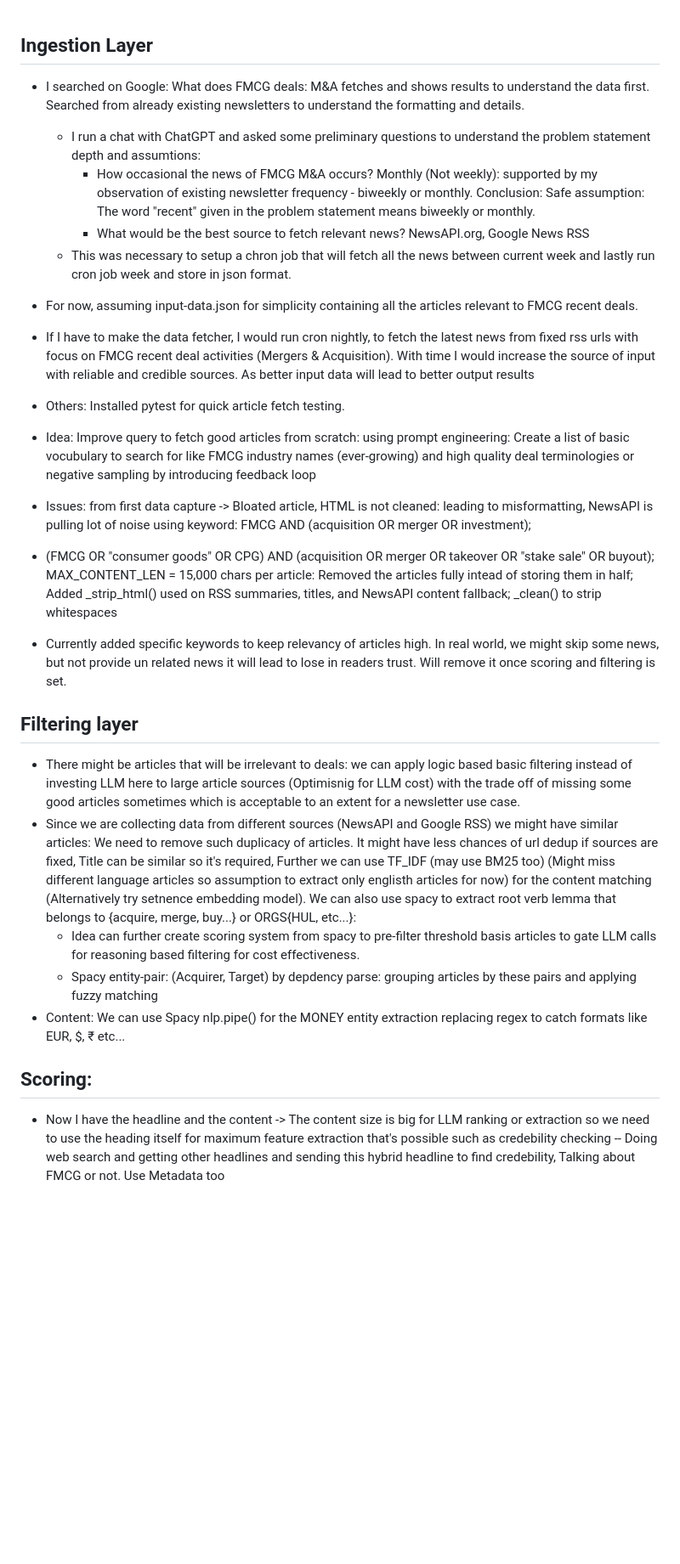
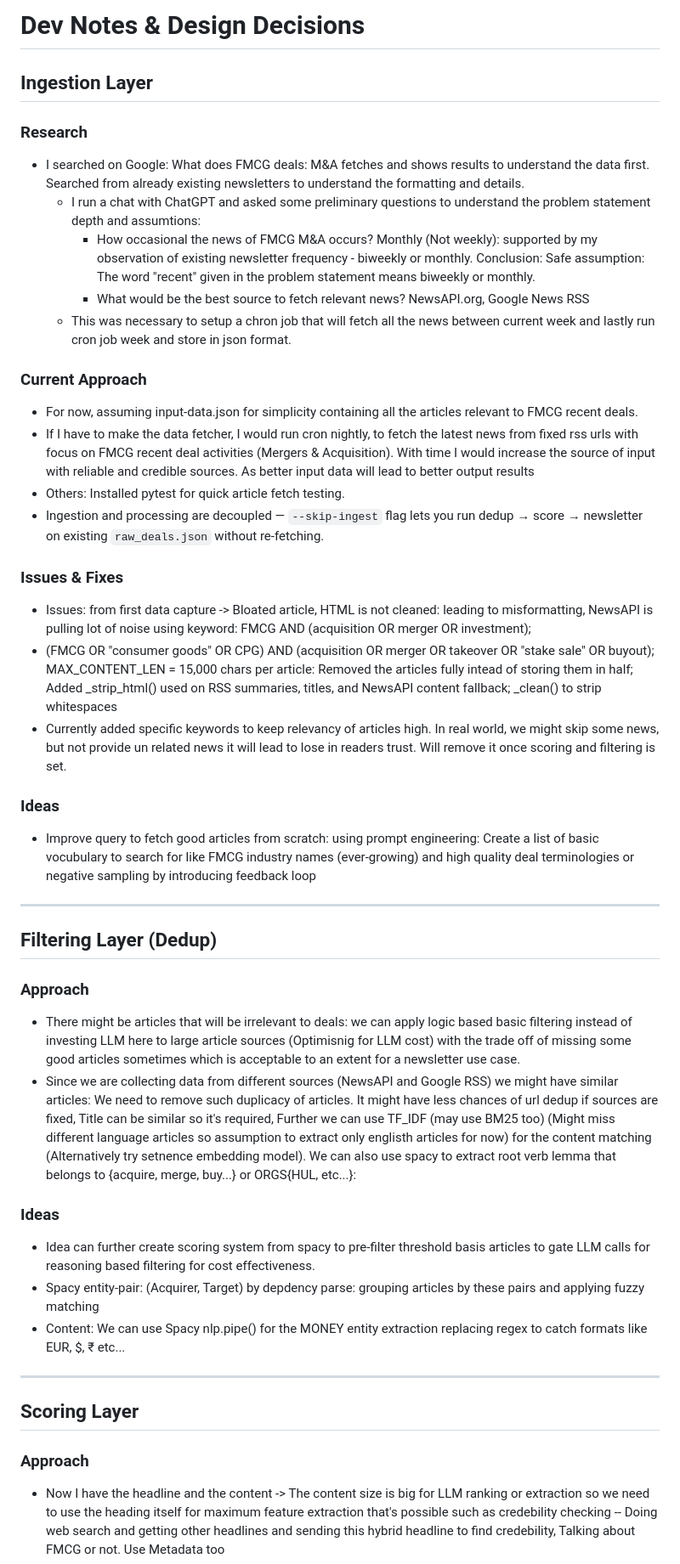
Before and after one commit to datacrood/fmcg-deal-newsletter-agent, a Markdown page: PROJECT.md, the part around one of its changes. Shown at 85% size. Rendered like a GitHub page; blank space fills up the shorter version.

```diff
--- a/PROJECT.md
+++ b/PROJECT.md
@@ -1,29 +1,47 @@
+# Dev Notes & Design Decisions
+
 ## Ingestion Layer
+
+### Research
 - I searched on Google: What does FMCG deals: M&A fetches and shows results to understand the data first. Searched from already existing newsletters to understand the formatting and details.
   - I run a chat with ChatGPT and asked some preliminary questions to understand the problem statement depth and assumtions:
     - How occasional the news of FMCG M&A occurs? Monthly (Not weekly): supported by my observation of existing newsletter frequency - biweekly or monthly.
-    Conclusion: Safe assumption: The word "recent" given in the problem statement means biweekly or monthly.
+      Conclusion: Safe assumption: The word "recent" given in the problem statement means biweekly or monthly.
     - What would be the best source to fetch relevant news? NewsAPI.org, Google News RSS
   - This was necessary to setup a chron job that will fetch all the news between current week and lastly run cron job week and store in json format.
+
+### Current Approach
 - For now, assuming input-data.json for simplicity containing all the articles relevant to FMCG recent deals.
 - If I have to make the data fetcher, I would run cron nightly, to fetch the latest news from fixed rss urls with focus on FMCG recent deal activities (Mergers & Acquisition). With time I would increase the source of input with reliable and credible sources. As better input data will lead to better output results
 - Others: Installed pytest for quick article fetch testing.
-- Idea: Improve query to fetch good articles from scratch: using prompt engineering: Create a list of basic vocubulary to search for like FMCG industry names (ever-growing) and high quality deal terminologies or negative sampling by introducing feedback loop
+- Ingestion and processing are decoupled — `--skip-ingest` flag lets you run dedup → score → newsletter on existing `raw_deals.json` without re-fetching.
 
-
+### Issues & Fixes
 - Issues: from first data capture -> Bloated article, HTML is not cleaned: leading to misformatting, NewsAPI is pulling lot of noise using keyword: FMCG AND (acquisition OR merger OR investment);
-- (FMCG OR "consumer goods" OR CPG) AND (acquisition OR merger OR takeover OR "stake sale" OR buyout); MAX_CONTENT_LEN = 15,000 chars per article: Removed the articles fully intead of storing them in half;  Added _strip_html() used on RSS summaries, titles, and NewsAPI content fallback; _clean() to strip whitespaces
+- (FMCG OR "consumer goods" OR CPG) AND (acquisition OR merger OR takeover OR "stake sale" OR buyout); MAX_CONTENT_LEN = 15,000 chars per article: Removed the articles fully intead of storing them in half; Added _strip_html() used on RSS summaries, titles, and NewsAPI content fallback; _clean() to strip whitespaces
 - Currently added specific keywords to keep relevancy of articles high. In real world, we might skip some news, but not provide un related news it will lead to lose in readers trust. Will remove it once scoring and filtering is set.
 
-## Filtering layer
+### Ideas
+- Improve query to fetch good articles from scratch: using prompt engineering: Create a list of basic vocubulary to search for like FMCG industry names (ever-growing) and high quality deal terminologies or negative sampling by introducing feedback loop
+
+---
+
+## Filtering Layer (Dedup)
+
+### Approach
 - There might be articles that will be irrelevant to deals: we can apply logic based basic filtering instead of investing LLM here to large article sources (Optimisnig for LLM cost) with the trade off of missing some good articles sometimes which is acceptable to an extent for a newsletter use case.
 - Since we are collecting data from different sources (NewsAPI and Google RSS) we might have similar articles: We need to remove such duplicacy of articles. It might have less chances of url dedup if sources are fixed, Title can be similar so it's required, Further we can use TF_IDF (may use BM25 too) (Might miss different language articles so assumption to extract only englisth articles for now) for the content matching (Alternatively try setnence embedding model). We can also use spacy to extract root verb lemma that belongs to {acquire, merge, buy...} or ORGS{HUL, etc...}:
-  - Idea can further create scoring system from spacy to pre-filter threshold basis articles to gate LLM calls for reasoning based filtering for cost effectiveness.
-  - Spacy entity-pair: (Acquirer, Target) by depdency parse: grouping articles by these pairs and applying fuzzy matching
+
+### Ideas
+- Idea can further create scoring system from spacy to pre-filter threshold basis articles to gate LLM calls for reasoning based filtering for cost effectiveness.
+- Spacy entity-pair: (Acquirer, Target) by depdency parse: grouping articles by these pairs and applying fuzzy matching
 - Content: We can use Spacy nlp.pipe() for the MONEY entity extraction replacing regex to catch formats like EUR, $, ₹ etc...
 
+---
 
-## Scoring:
+## Scoring Layer
+
+### Approach
 - Now I have the headline and the content -> The content size is big for LLM ranking or extraction so we need to use the heading itself for maximum feature extraction that's possible such as credebility checking -- Doing web search and getting other headlines and sending this hybrid headline to find credebility, Talking about FMCG or not. Use Metadata too
 - After de dup I can directly send the deduped selected article for final recommendation (since duplicated in multiple sources: Assume it would be true: Different urls (already duped with same content = safe to assume go forward))
 - Fallback if LLM call fails = hardcoded simple logics;
```
Also changed, not shown: other parts of PROJECT.md (+33 -9 lines), README.md (+11 -3 lines).
